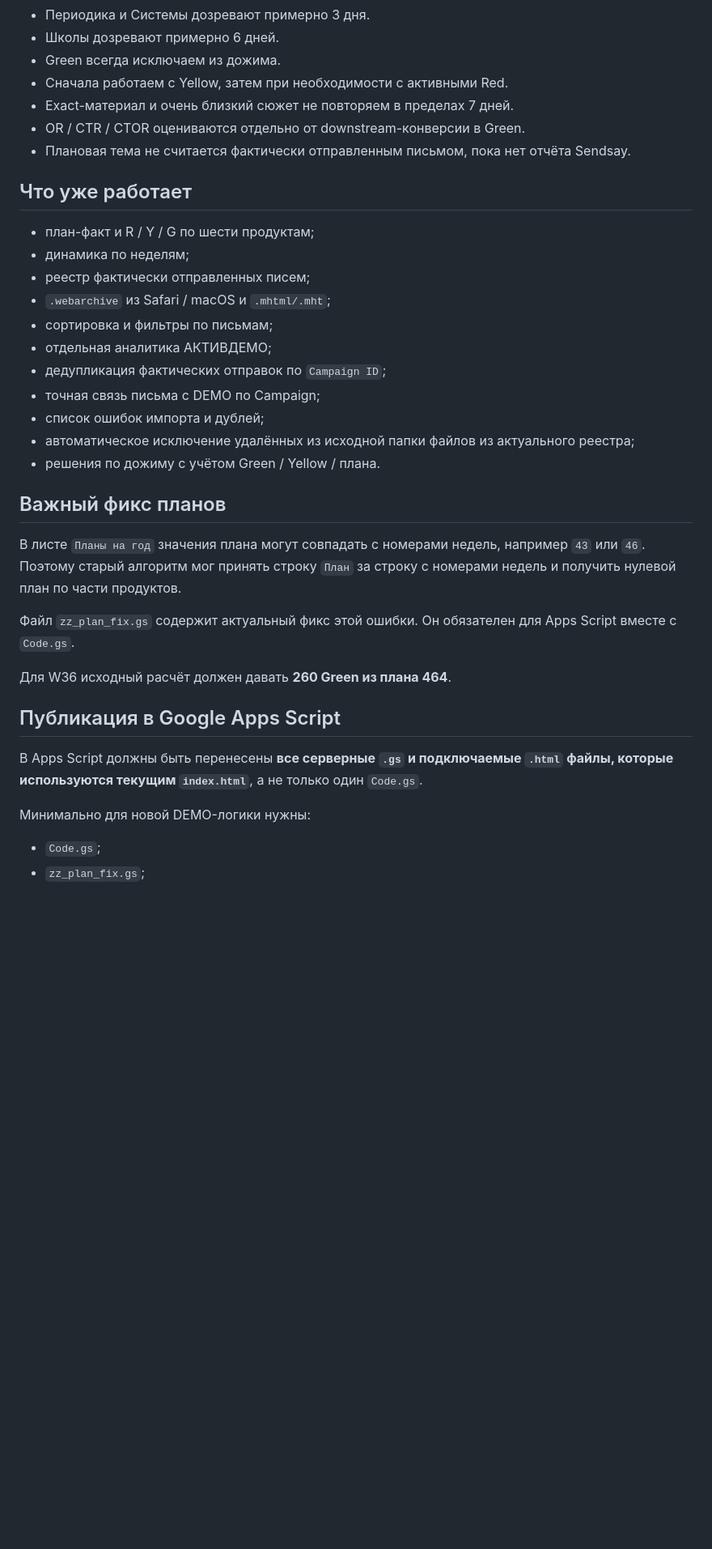
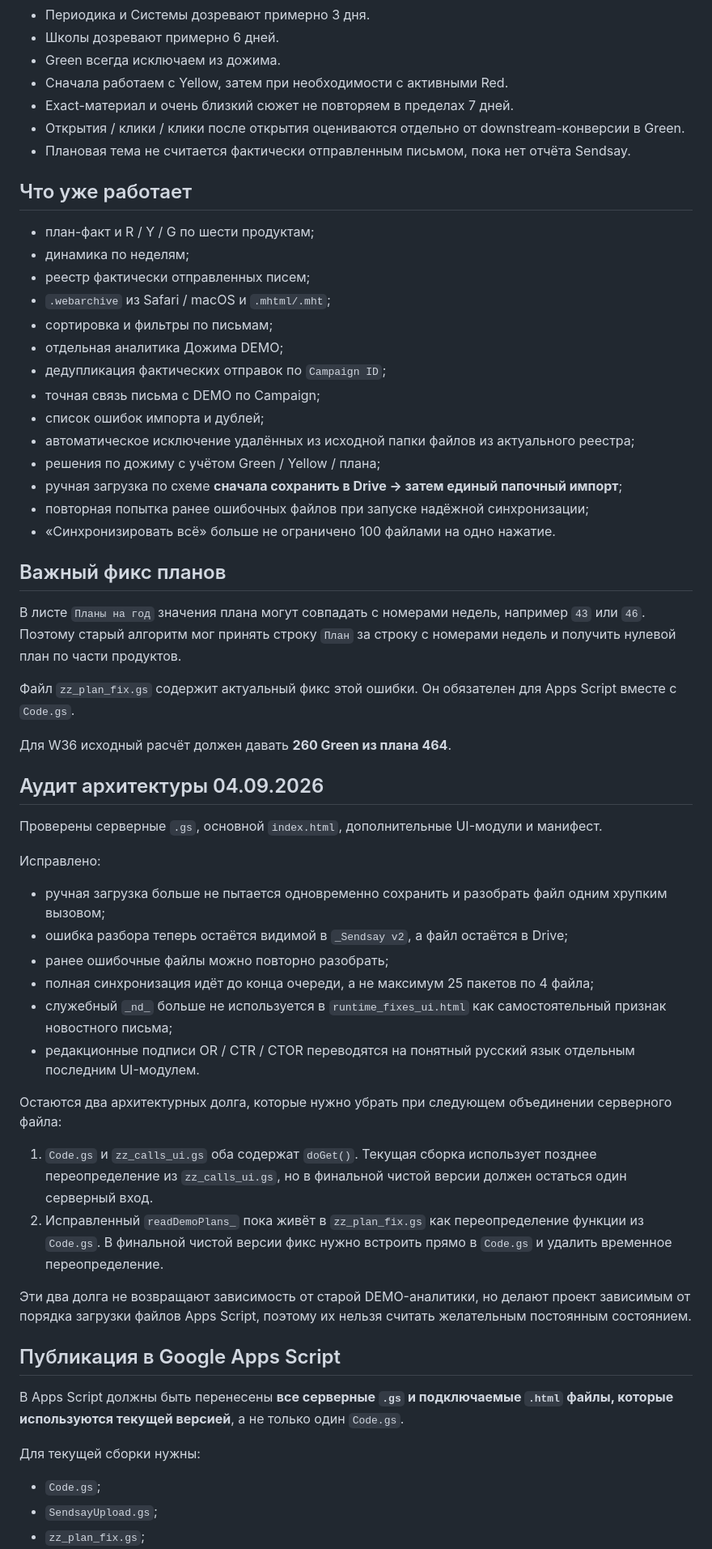
Before and after one commit to emmadivaeva-creator/analytics-center, a Markdown page: README.md, the part around one of its changes. Shown at 81% size. Drawn GitHub-style; blank space fills up the shorter version.

```diff
--- a/README.md
+++ b/README.md
@@ -32,7 +32,7 @@
 - Green всегда исключаем из дожима.
 - Сначала работаем с Yellow, затем при необходимости с активными Red.
 - Exact-материал и очень близкий сюжет не повторяем в пределах 7 дней.
-- OR / CTR / CTOR оцениваются отдельно от downstream-конверсии в Green.
+- Открытия / клики / клики после открытия оцениваются отдельно от downstream-конверсии в Green.
 - Плановая тема не считается фактически отправленным письмом, пока нет отчёта Sendsay.
 
 ## Что уже работает
@@ -42,12 +42,15 @@
 - реестр фактически отправленных писем;
 - `.webarchive` из Safari / macOS и `.mhtml/.mht`;
 - сортировка и фильтры по письмам;
-- отдельная аналитика АКТИВДЕМО;
+- отдельная аналитика Дожима DEMO;
 - дедупликация фактических отправок по `Campaign ID`;
 - точная связь письма с DEMO по Campaign;
 - список ошибок импорта и дублей;
 - автоматическое исключение удалённых из исходной папки файлов из актуального реестра;
-- решения по дожиму с учётом Green / Yellow / плана.
+- решения по дожиму с учётом Green / Yellow / плана;
+- ручная загрузка по схеме **сначала сохранить в Drive → затем единый папочный импорт**;
+- повторная попытка ранее ошибочных файлов при запуске надёжной синхронизации;
+- «Синхронизировать всё» больше не ограничено 100 файлами на одно нажатие.
 
 ## Важный фикс планов
 
@@ -57,11 +60,29 @@
 
 Для W36 исходный расчёт должен давать **260 Green из плана 464**.
 
+## Аудит архитектуры 04.09.2026
+
+Проверены серверные `.gs`, основной `index.html`, дополнительные UI-модули и манифест.
+
+Исправлено:
+- ручная загрузка больше не пытается одновременно сохранить и разобрать файл одним хрупким вызовом;
+- ошибка разбора теперь остаётся видимой в `_Sendsay v2`, а файл остаётся в Drive;
+- ранее ошибочные файлы можно повторно разобрать;
+- полная синхронизация идёт до конца очереди, а не максимум 25 пакетов по 4 файла;
+- служебный `_nd_` больше не используется в `runtime_fixes_ui.html` как самостоятельный признак новостного письма;
+- редакционные подписи OR / CTR / CTOR переводятся на понятный русский язык отдельным последним UI-модулем.
+
+Остаются два архитектурных долга, которые нужно убрать при следующем объединении серверного файла:
+1. `Code.gs` и `zz_calls_ui.gs` оба содержат `doGet()`. Текущая сборка использует позднее переопределение из `zz_calls_ui.gs`, но в финальной чистой версии должен остаться один серверный вход.
+2. Исправленный `readDemoPlans_` пока живёт в `zz_plan_fix.gs` как переопределение функции из `Code.gs`. В финальной чистой версии фикс нужно встроить прямо в `Code.gs` и удалить временное переопределение.
+
+Эти два долга не возвращают зависимость от старой DEMO-аналитики, но делают проект зависимым от порядка загрузки файлов Apps Script, поэтому их нельзя считать желательным постоянным состоянием.
+
 ## Публикация в Google Apps Script
 
-В Apps Script должны быть перенесены **все серверные `.gs` и подключаемые `.html` файлы, которые используются текущим `index.html`**, а не только один `Code.gs`.
+В Apps Script должны быть перенесены **все серверные `.gs` и подключаемые `.html` файлы, которые используются текущей версией**, а не только один `Code.gs`.
 
-Минимально для новой DEMO-логики нужны:
-
+Для текущей сборки нужны:
 - `Code.gs`;
+- `SendsayUpload.gs`;
 - `zz_plan_fix.gs`;
```
Also changed, not shown: other parts of README.md (+22 -10 lines).
